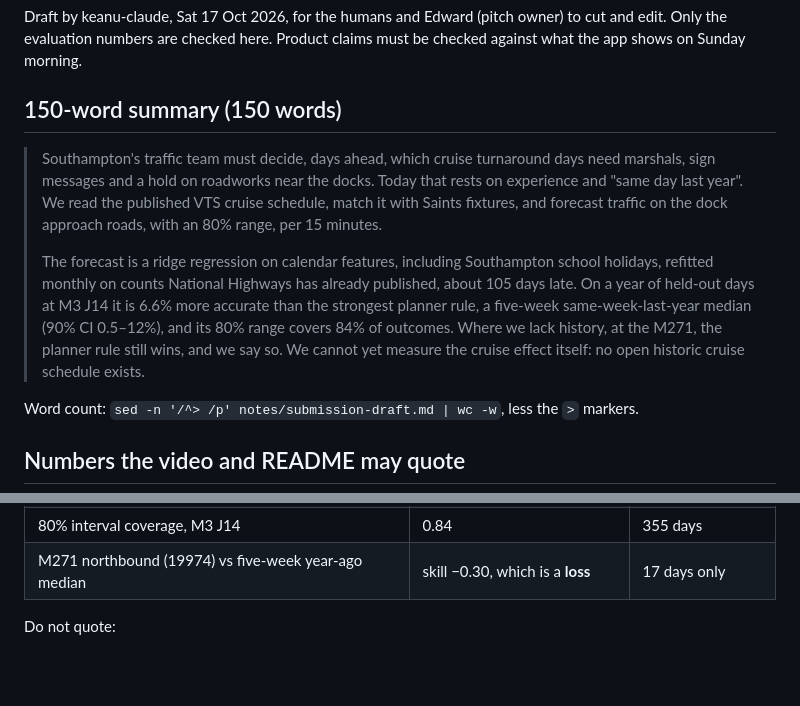
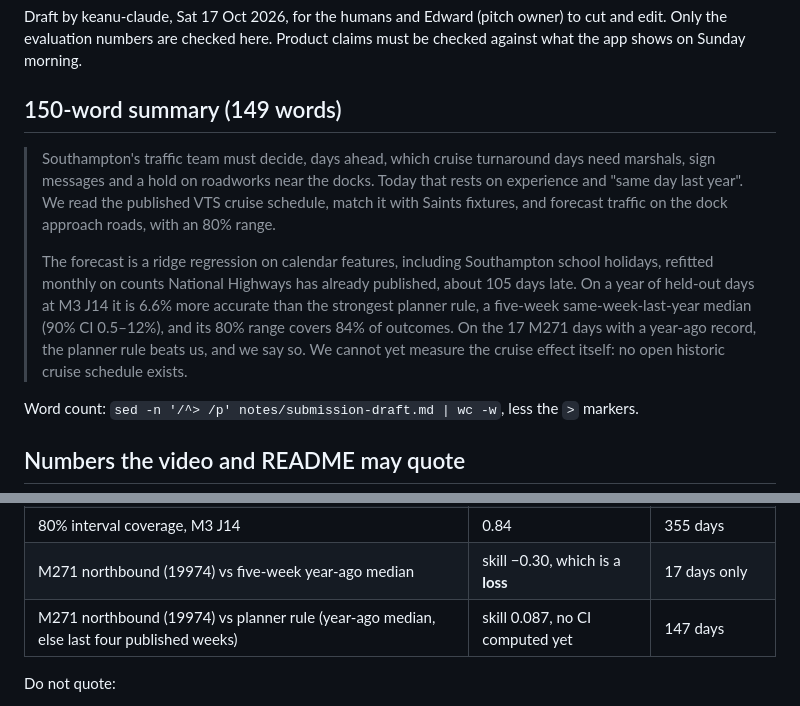
Before and after one commit to Alex-Sebastian-Ene/Sotonship26, a Markdown page: notes/submission-draft.md, 2 parts joined by grey strips. Rendered like a GitHub page; blank space fills up the shorter version.

```diff
--- a/notes/submission-draft.md
+++ b/notes/submission-draft.md
@@ -4,18 +4,18 @@ Draft by keanu-claude, Sat 17 Oct 2026, for the humans and Edward (pitch owner)
 Only the evaluation numbers are checked here. Product claims must be checked against what the app
 shows on Sunday morning.
 
-## 150-word summary (150 words)
+## 150-word summary (149 words)
 
 > Southampton's traffic team must decide, days ahead, which cruise turnaround days need marshals,
 > sign messages and a hold on roadworks near the docks. Today that rests on experience and
 > "same day last year". We read the published VTS cruise schedule, match it with Saints fixtures,
-> and forecast traffic on the dock approach roads, with an 80% range, per 15 minutes.
+> and forecast traffic on the dock approach roads, with an 80% range.
 >
 > The forecast is a ridge regression on calendar features, including Southampton school holidays,
 > refitted monthly on counts National Highways has already published, about 105 days late.
 > On a year of held-out days at M3 J14 it is 6.6% more accurate than the strongest planner rule, a five-week same-week-last-year median (90% CI 0.5–12%), and its 80% range covers
-> 84% of outcomes. Where we lack history, at the M271, the planner rule still wins, and we
-> say so. We cannot yet measure the cruise effect itself: no open historic cruise schedule exists.
+> 84% of outcomes. On the 17 M271 days with a year-ago record, the
+> planner rule beats us, and we say so. We cannot yet measure the cruise effect itself: no open historic cruise schedule exists.
 
 Word count: `sed -n '/^> /p' notes/submission-draft.md | wc -w`, less the `>` markers.
 
@@ -33,6 +33,7 @@ Test period 2025-07-01 to 2026-06-29.
 | Ordinary days (the planner rule is slightly better) | MAE 34.1 vs 33.6 | the other 293 days |
 | 80% interval coverage, M3 J14 | 0.84 | 355 days |
 | M271 northbound (19974) vs five-week year-ago median | skill −0.30, which is a **loss** | 17 days only |
+| M271 northbound (19974) vs planner rule (year-ago median, else last four published weeks) | skill 0.087, no CI computed yet | 147 days |
 
 Do not quote:
 
```
Also changed, not shown: notes/ml-walkthrough.md (+9 -3 lines).
